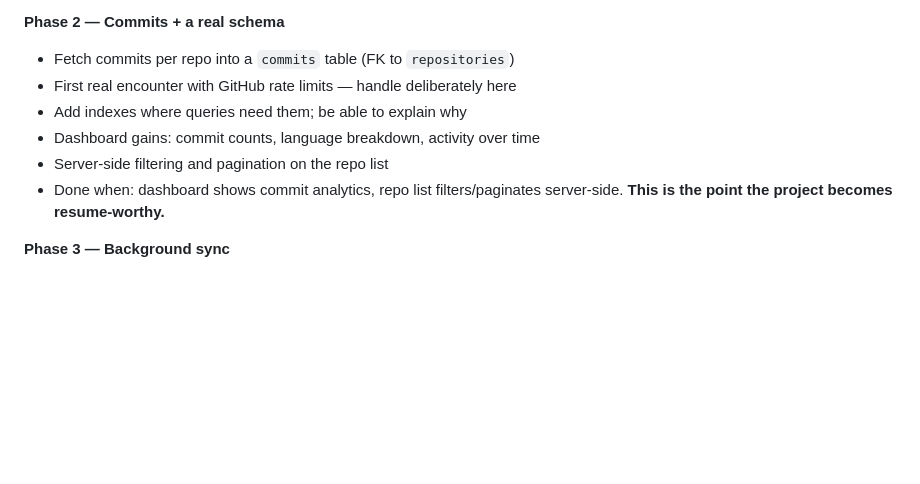
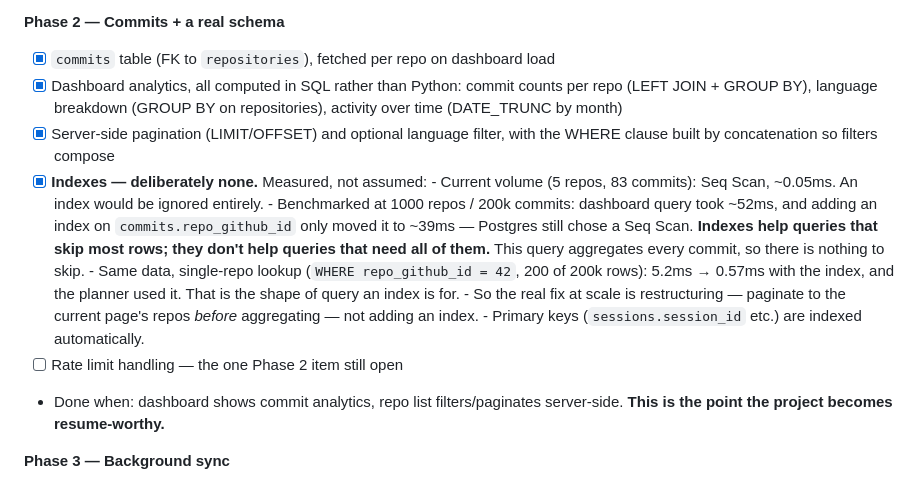
Before and after one commit to yjk620/Github-Analytics-Platform, a Markdown page: CLAUDE.md, the part around the change. Rendered like a GitHub page; blank space fills up the shorter version.

Commit message:
docs: record index benchmark reuslts

```diff
--- a/CLAUDE.md
+++ b/CLAUDE.md
@@ -130,11 +130,27 @@ A polished earlier phase beats a broken later one.
   endpoint report its own state) before suspecting the code.
 
 **Phase 2 — Commits + a real schema**
-- Fetch commits per repo into a `commits` table (FK to `repositories`)
-- First real encounter with GitHub rate limits — handle deliberately here
-- Add indexes where queries need them; be able to explain why
-- Dashboard gains: commit counts, language breakdown, activity over time
-- Server-side filtering and pagination on the repo list
+- [x] `commits` table (FK to `repositories`), fetched per repo on dashboard load
+- [x] Dashboard analytics, all computed in SQL rather than Python:
+      commit counts per repo (LEFT JOIN + GROUP BY), language breakdown
+      (GROUP BY on repositories), activity over time (DATE_TRUNC by month)
+- [x] Server-side pagination (LIMIT/OFFSET) and optional language filter, with
+      the WHERE clause built by concatenation so filters compose
+- [x] **Indexes — deliberately none.** Measured, not assumed:
+      - Current volume (5 repos, 83 commits): Seq Scan, ~0.05ms. An index would
+        be ignored entirely.
+      - Benchmarked at 1000 repos / 200k commits: dashboard query took ~52ms,
+        and adding an index on `commits.repo_github_id` only moved it to ~39ms —
+        Postgres still chose a Seq Scan. **Indexes help queries that skip most
+        rows; they don't help queries that need all of them.** This query
+        aggregates every commit, so there is nothing to skip.
+      - Same data, single-repo lookup (`WHERE repo_github_id = 42`, 200 of 200k
+        rows): 5.2ms → 0.57ms with the index, and the planner used it. That is
+        the shape of query an index is for.
+      - So the real fix at scale is restructuring — paginate to the current
+        page's repos *before* aggregating — not adding an index.
+      - Primary keys (`sessions.session_id` etc.) are indexed automatically.
+- [ ] Rate limit handling — the one Phase 2 item still open
 - Done when: dashboard shows commit analytics, repo list filters/paginates
   server-side. **This is the point the project becomes resume-worthy.**
 
```
